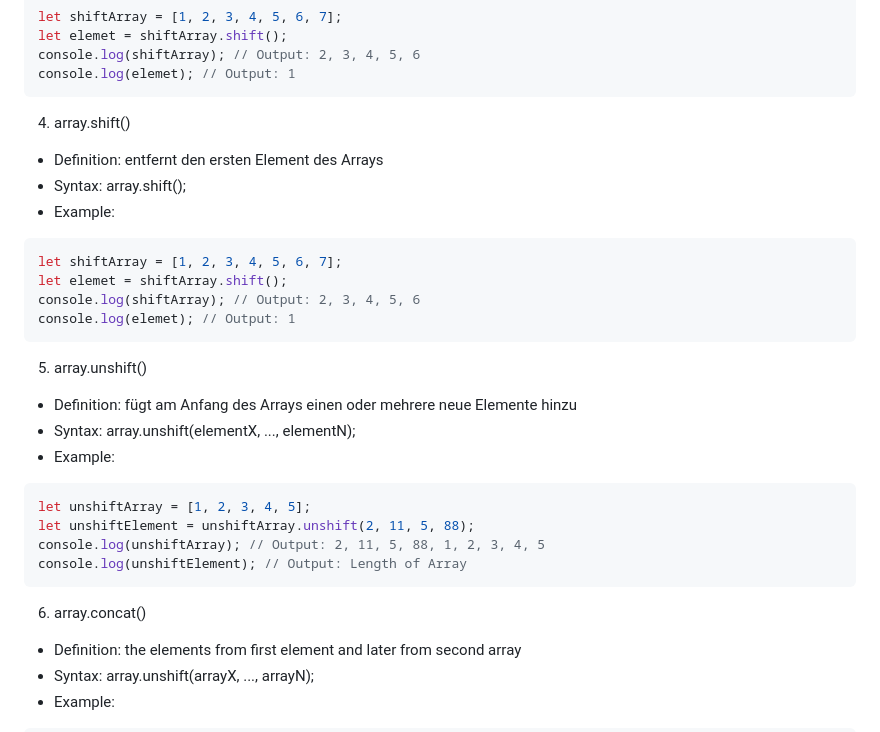
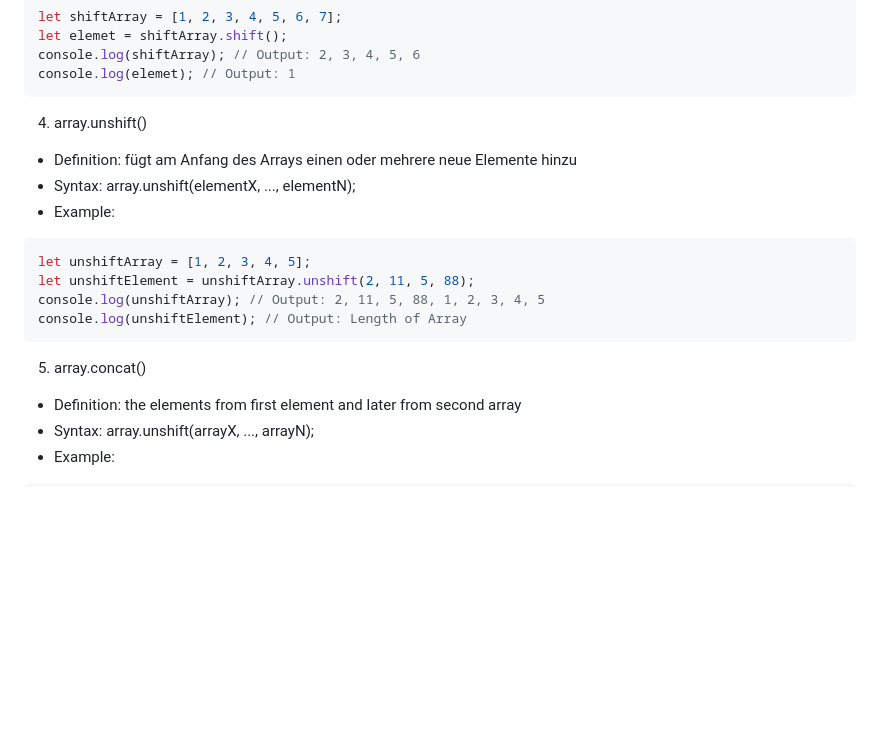
Before and after one commit to ITKadirKahraman/javaScript, a Markdown page: ArrayMethodsCheatSheet.md, the part around one of its changes. Rendered like a GitHub page; blank space fills up the shorter version.

````diff
--- a/ArrayMethodsCheatSheet.md
+++ b/ArrayMethodsCheatSheet.md
@@ -34,19 +34,7 @@ console.log(shiftArray); // Output: 2, 3, 4, 5, 6
 console.log(elemet); // Output: 1
 ```
 
-4. array.shift()
-- Definition: entfernt den ersten Element des Arrays
-- Syntax: array.shift();
-- Example:
-
-```javascript
-let shiftArray = [1, 2, 3, 4, 5, 6, 7];
-let elemet = shiftArray.shift();
-console.log(shiftArray); // Output: 2, 3, 4, 5, 6
-console.log(elemet); // Output: 1
-```
-
-5. array.unshift()
+4. array.unshift()
 - Definition: fügt am Anfang des Arrays einen oder mehrere neue Elemente hinzu
 - Syntax: array.unshift(elementX, ..., elementN);
 - Example:
@@ -58,7 +46,7 @@ console.log(unshiftArray); // Output: 2, 11, 5, 88, 1, 2, 3, 4, 5
 console.log(unshiftElement); // Output: Length of Array
 ```
 
-6. array.concat()
+5. array.concat()
 - Definition: the elements from first element and later from second array
 - Syntax: array.unshift(arrayX, ..., arrayN);
 - Example:
````
Also changed, not shown: other parts of ArrayMethodsCheatSheet.md (+69 -2 lines).
